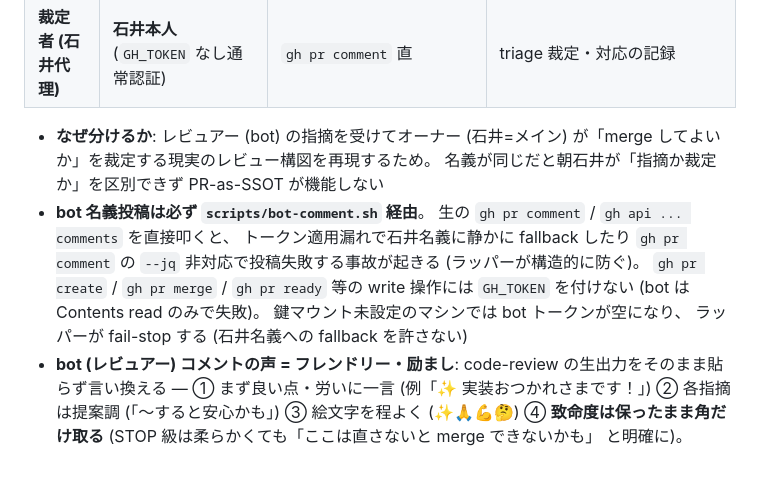
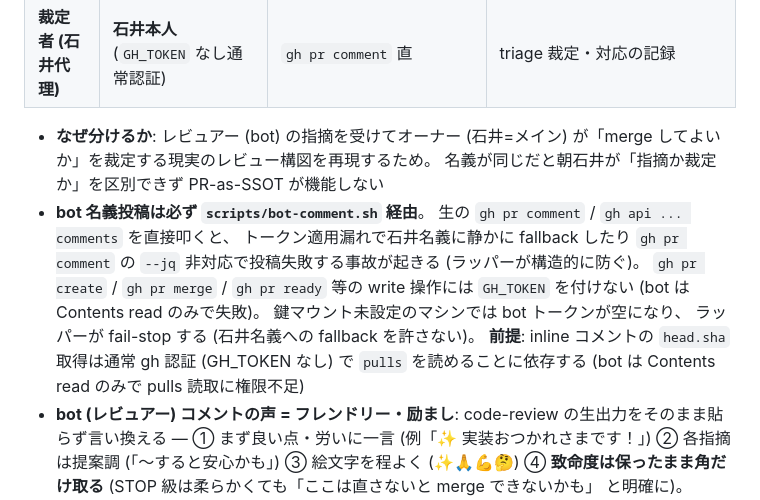
Before and after one commit to rinoshiyo/nightowl-nes, a Markdown page: .claude/loop/CORE.md, the part around the change. GitHub-like rendering; blank space fills up the shorter version.

Commit message:
docs(loop): bot-comment.sh の通常認証依存を CORE.md に明記
inline コメントの head.sha 取得が通常 gh 認証で pulls を読めることに
依存する旨を記載。bot は Contents read のみで pulls 読取に権限不足の
ため、投稿のみ bot 名義・sha 取得は通常認証という設計意図を明示。

Co-Authored-By: Claude Opus 4.6 (1M context) <noreply@anthropic.com>

```diff
--- a/.claude/loop/CORE.md
+++ b/.claude/loop/CORE.md
@@ -36,7 +36,7 @@
 | **裁定者 (石井代理)** | **石井本人** (`GH_TOKEN` なし通常認証) | `gh pr comment` 直 | triage 裁定・対応の記録 |
 
 - **なぜ分けるか**: レビュアー (bot) の指摘を受けてオーナー (石井=メイン) が「merge してよいか」を裁定する現実のレビュー構図を再現するため。 名義が同じだと朝石井が「指摘か裁定か」を区別できず PR-as-SSOT が機能しない
-- **bot 名義投稿は必ず `scripts/bot-comment.sh` 経由**。 生の `gh pr comment` / `gh api ... comments` を直接叩くと、 トークン適用漏れで石井名義に静かに fallback したり `gh pr comment` の `--jq` 非対応で投稿失敗する事故が起きる (ラッパーが構造的に防ぐ)。 `gh pr create` / `gh pr merge` / `gh pr ready` 等の write 操作には `GH_TOKEN` を付けない (bot は Contents read のみで失敗)。 鍵マウント未設定のマシンでは bot トークンが空になり、 ラッパーが fail-stop する (石井名義への fallback を許さない)
+- **bot 名義投稿は必ず `scripts/bot-comment.sh` 経由**。 生の `gh pr comment` / `gh api ... comments` を直接叩くと、 トークン適用漏れで石井名義に静かに fallback したり `gh pr comment` の `--jq` 非対応で投稿失敗する事故が起きる (ラッパーが構造的に防ぐ)。 `gh pr create` / `gh pr merge` / `gh pr ready` 等の write 操作には `GH_TOKEN` を付けない (bot は Contents read のみで失敗)。 鍵マウント未設定のマシンでは bot トークンが空になり、 ラッパーが fail-stop する (石井名義への fallback を許さない)。 **前提**: inline コメントの `head.sha` 取得は通常 gh 認証 (GH_TOKEN なし) で `pulls` を読めることに依存する (bot は Contents read のみで pulls 読取に権限不足)
 - **bot (レビュアー) コメントの声 = フレンドリー・励まし**: code-review の生出力をそのまま貼らず言い換える — ① まず良い点・労いに一言 (例「✨ 実装おつかれさまです！」) ② 各指摘は提案調 (「〜すると安心かも」) ③ 絵文字を程よく (✨🙏💪🤔) ④ **致命度は保ったまま角だけ取る** (STOP 級は柔らかくても「ここは直さないと merge できないかも」 と明確に)。 **Why: 石井は無駄を削いだ簡潔な物言いをするので、 bot の柔らかいレビューが「他人からレビューされている体感」を生む** — この違和感を仕組みで担保するのが狙い (memory `review-bot-identity` で確定)
 
 **重要 (レース回避)**: `gh pr merge --auto` は **全 PASS 確認後に初めて設定する**。 レビュー前に打つと CI 緑がレビューを追い抜き判定前に merge されうる。
```
